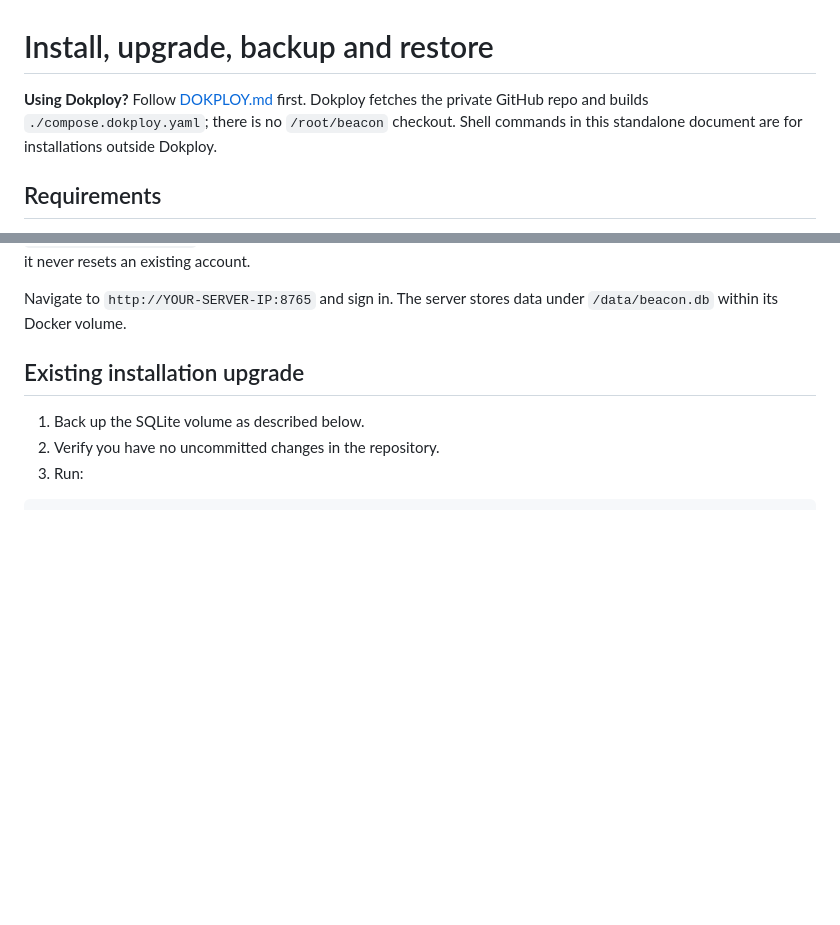
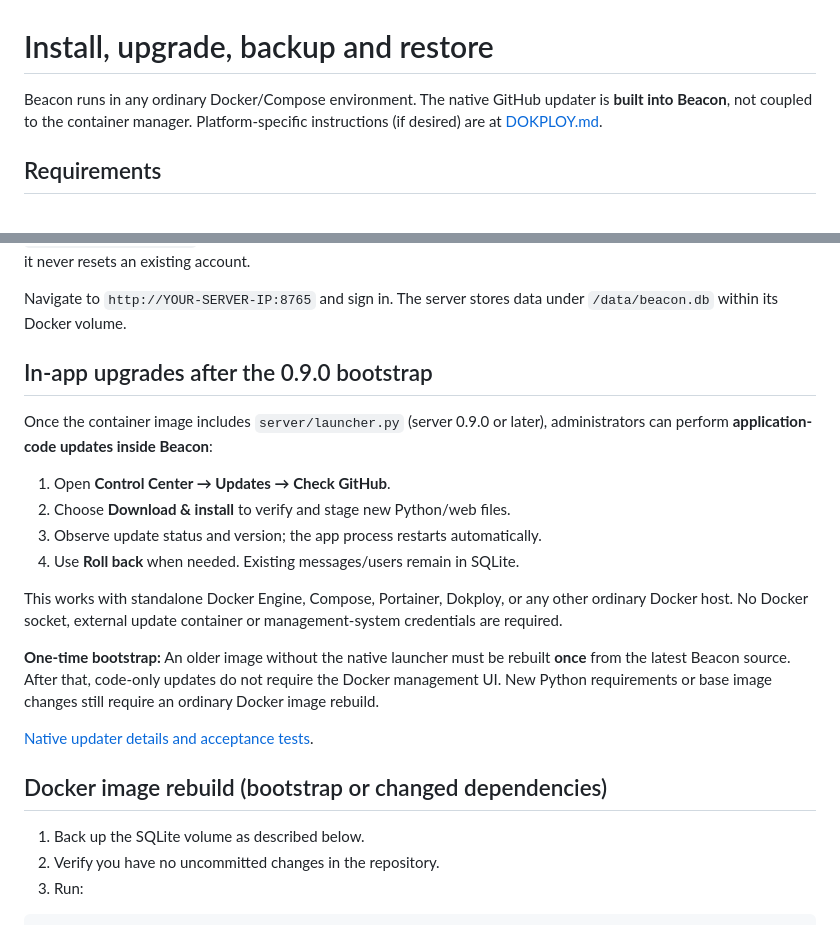
Before and after one commit to gigabytegrove/beacon, a Markdown page: docs/INSTALL.md, 2 parts joined by grey strips. Rendered like a GitHub page; blank space fills up the shorter version.

Commit message:
Update install and upgrade guide for Docker-neutral native GitHub code updates

```diff
--- a/docs/INSTALL.md
+++ b/docs/INSTALL.md
@@ -1,6 +1,8 @@
 # Install, upgrade, backup and restore
 
-**Using Dokploy?** Follow [DOKPLOY.md](DOKPLOY.md) first. Dokploy fetches the private GitHub repo and builds `./compose.dokploy.yaml`; there is no `/root/beacon` checkout. Shell commands in this standalone document are for installations outside Dokploy.
+Beacon runs in any ordinary Docker/Compose environment. The native GitHub
+updater is **built into Beacon**, not coupled to the container manager.
+Platform-specific instructions (if desired) are at [DOKPLOY.md](DOKPLOY.md).
 
 ## Requirements
 
@@ -23,7 +25,28 @@ curl -fsS http://127.0.0.1:8765/health
 
 Navigate to `http://YOUR-SERVER-IP:8765` and sign in. The server stores data under `/data/beacon.db` within its Docker volume.
 
-## Existing installation upgrade
+## In-app upgrades after the 0.9.0 bootstrap
+
+Once the container image includes `server/launcher.py` (server 0.9.0 or later),
+administrators can perform **application-code updates inside Beacon**:
+
+1. Open **Control Center → Updates → Check GitHub**.
+2. Choose **Download & install** to verify and stage new Python/web files.
+3. Observe update status and version; the app process restarts automatically.
+4. Use **Roll back** when needed. Existing messages/users remain in SQLite.
+
+This works with standalone Docker Engine, Compose, Portainer, Dokploy, or any
+other ordinary Docker host. No Docker socket, external update container or
+management-system credentials are required.
+
+**One-time bootstrap:** An older image without the native launcher must
+be rebuilt **once** from the latest Beacon source. After that, code-only
+updates do not require the Docker management UI. New Python requirements or
+base image changes still require an ordinary Docker image rebuild.
+
+[Native updater details and acceptance tests](SERVER-UPDATER.md).
+
+## Docker image rebuild (bootstrap or changed dependencies)
 
 1. Back up the SQLite volume as described below.
 2. Verify you have no uncommitted changes in the repository.
```
